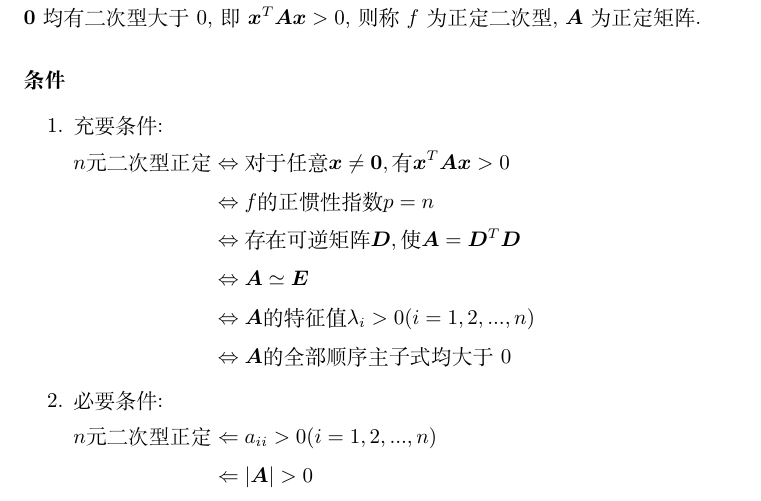
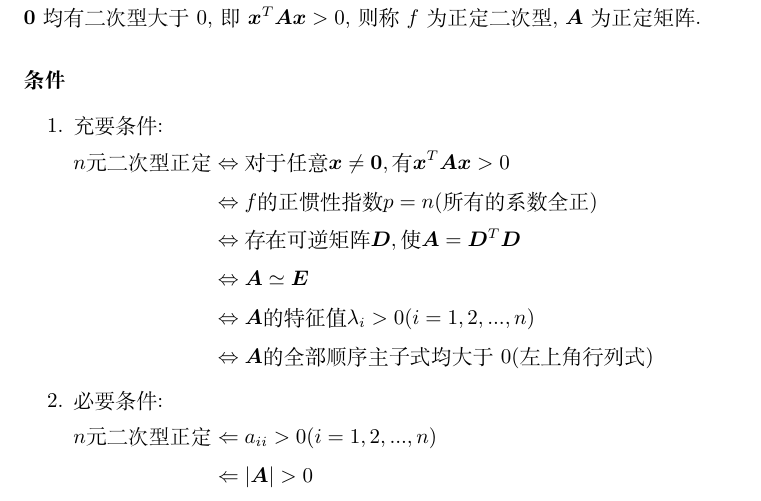
Before and after one commit to ricolxwz/Kaoyanshuxue, a LaTeX book (main.tex, which reads src/body.tex): part of page 10 of 11, cut so that both start at the same text. Compiled offline with XeLaTeX.

Commit message:
❤️ Update

```diff
--- a/src/body.tex
+++ b/src/body.tex
@@ -248,11 +247,11 @@ $ n $元二次型$ f(x_{1}, x_{2},... ,x_{n})=\bm{x}^{T}\bm{A}\bm{x} $, 若对
 \begin{enumerate}
 	\item 充要条件: \par $ \begin{aligned}
 		n\text{元二次型正定} & \Leftrightarrow \text{对于任意}\bm{x}\neq \bm{0}, \text{有}\bm{x}^{T}\bm{A}\bm{x}>0 \\
-		& \Leftrightarrow f\text{的正惯性指数} p=n \\
+		& \Leftrightarrow f\text{的正惯性指数} p=n\text{(所有的系数全正)} \\
 		& \Leftrightarrow \text{存在可逆矩阵} \bm{D}, \text{使} \bm{A}=\bm{D}^{T}\bm{D} \\
 		& \Leftrightarrow \bm{A}\simeq \bm{E} \\
 		& \Leftrightarrow \bm{A}\text{的特征值} \lambda_{i}>0(i=1, 2,... ,n) \\
-		& \Leftrightarrow \bm{A}\text{的全部顺序主子式均大于0}
+		& \Leftrightarrow \bm{A}\text{的全部顺序主子式均大于0(左上角行列式)}
 	\end{aligned} $
 	\item 必要条件: \par $ \begin{aligned}
 		n\text{元二次型正定} & \Leftarrow a_{ii}>0(i=1, 2,... ,n) \\
```
Also changed, not shown: main.tex (+1 -0 lines), main.pdf, src/body.tex (1 more changed lines), 2 other files.
